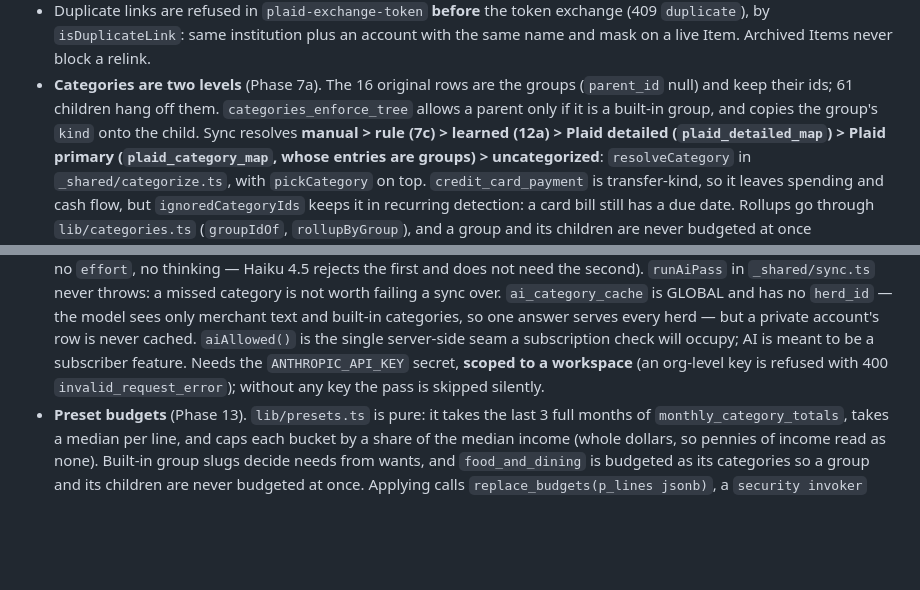
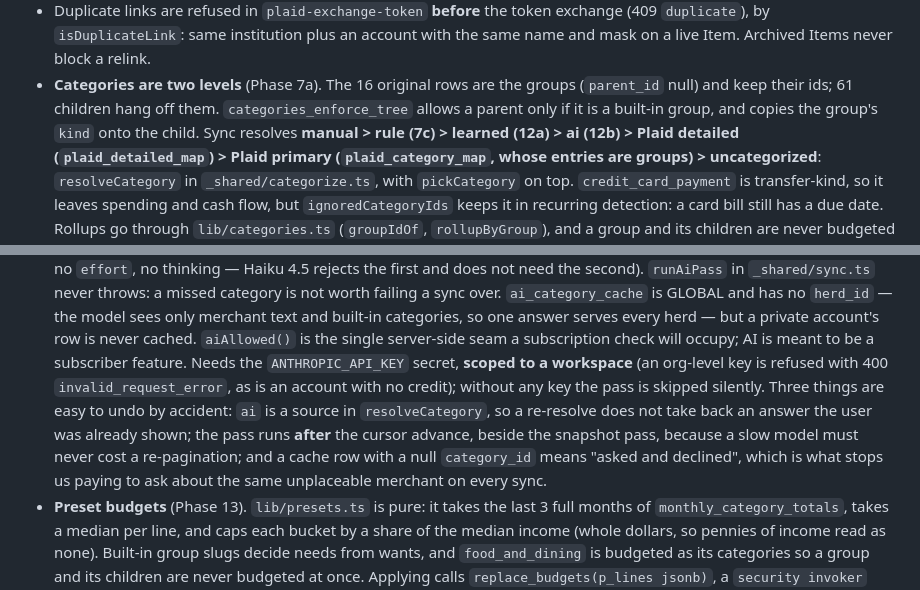
Before and after one commit to Kelvinluciano312/Tusky-App, a Markdown page: CLAUDE.md, 2 parts joined by grey strips. Rendered like a GitHub page; blank space fills up the shorter version.

Commit message:
docs: the resolver's ai slot and the three things easy to undo (Phase 12b review)
Co-Authored-By: Claude Opus 5 <noreply@anthropic.com>

```diff
--- a/CLAUDE.md
+++ b/CLAUDE.md
@@ -198,7 +198,7 @@ npx supabase link --project-ref ifibrsgqdibcomzxencf
   live Item. Archived Items never block a relink.
 - **Categories are two levels** (Phase 7a). The 16 original rows are the groups (`parent_id` null) and
   keep their ids; 61 children hang off them. `categories_enforce_tree` allows a parent only if it is a
-  built-in group, and copies the group's `kind` onto the child. Sync resolves **manual > rule (7c) > learned (12a) >
+  built-in group, and copies the group's `kind` onto the child. Sync resolves **manual > rule (7c) > learned (12a) > ai (12b) >
   Plaid detailed (`plaid_detailed_map`) > Plaid primary (`plaid_category_map`, whose entries are
   groups) > uncategorized**: `resolveCategory` in `_shared/categorize.ts`, with `pickCategory` on
   top. `credit_card_payment` is transfer-kind, so it leaves spending and cash flow, but
@@ -239,7 +239,12 @@ npx supabase link --project-ref ifibrsgqdibcomzxencf
   serves every herd — but a private account's row is never cached. `aiAllowed()` is the single
   server-side seam a subscription check will occupy; AI is meant to be a subscriber feature.
   Needs the `ANTHROPIC_API_KEY` secret, **scoped to a workspace** (an org-level key is refused with
-  400 `invalid_request_error`); without any key the pass is skipped silently.
+  400 `invalid_request_error`, as is an account with no credit); without any key the pass is skipped
+  silently. Three things are easy to undo by accident: `ai` is a source in `resolveCategory`, so a
+  re-resolve does not take back an answer the user was already shown; the pass runs **after** the
+  cursor advance, beside the snapshot pass, because a slow model must never cost a re-pagination;
+  and a cache row with a null `category_id` means "asked and declined", which is what stops us
+  paying to ask about the same unplaceable merchant on every sync.
 - **Preset budgets** (Phase 13). `lib/presets.ts` is pure: it takes the last 3 full months of
   `monthly_category_totals`, takes a median per line, and caps each bucket by a share of the median
   income (whole dollars, so pennies of income read as none). Built-in group slugs decide needs from
```
